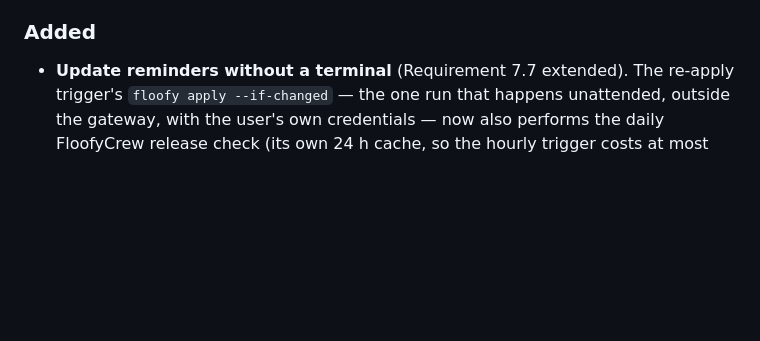
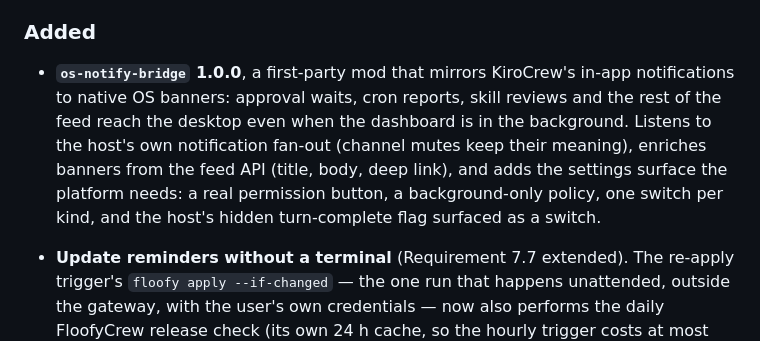
Before and after one commit to floofycrew/FloofyCrew, a Markdown page: CHANGELOG.md, the part around the change. Drawn GitHub-style; blank space fills up the shorter version.

```diff
--- a/CHANGELOG.md
+++ b/CHANGELOG.md
@@ -30,6 +30,15 @@ KiroCrew; it never ships a rebuilt host.
   spellings (newest record kept, first-recorded original hash preserved).
 
 ### Added
+
+- **`os-notify-bridge` 1.0.0**, a first-party mod that mirrors KiroCrew's
+  in-app notifications to native OS banners: approval waits, cron reports,
+  skill reviews and the rest of the feed reach the desktop even when the
+  dashboard is in the background. Listens to the host's own notification
+  fan-out (channel mutes keep their meaning), enriches banners from the feed
+  API (title, body, deep link), and adds the settings surface the platform
+  needs: a real permission button, a background-only policy, one switch per
+  kind, and the host's hidden turn-complete flag surfaced as a switch.
 
 - **Update reminders without a terminal** (Requirement 7.7 extended). The
   re-apply trigger's `floofy apply --if-changed` — the one run that happens
```
